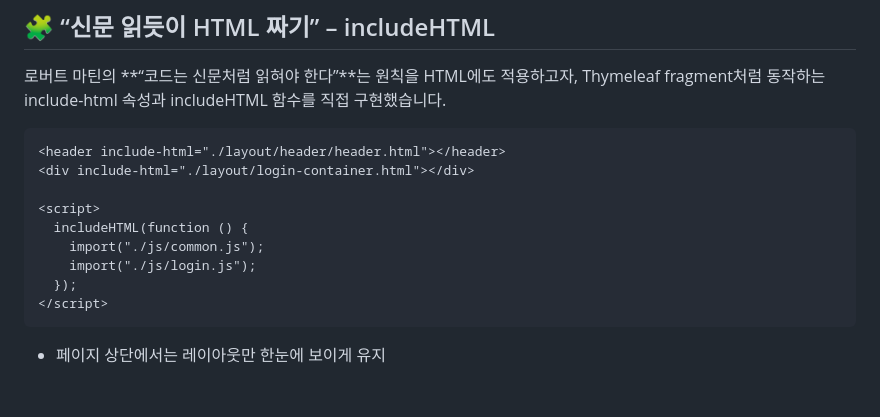
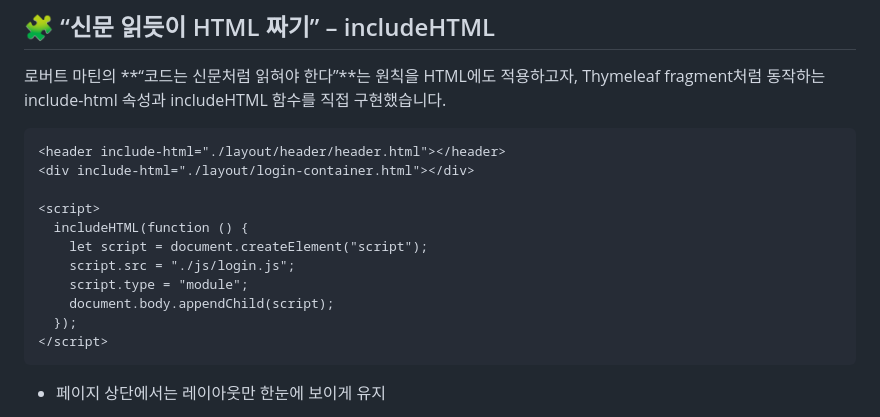
Before and after one commit to 100-hours-a-week/2-jelly-song-community-FE, a Markdown page: README.md, the part around the change. GitHub-like rendering; blank space fills up the shorter version.

Commit message:
Change login.js import to dynamic script loading
Replaced static imports with dynamic script loading for login.js.

````diff
--- a/README.md
+++ b/README.md
@@ -63,8 +63,10 @@ Thymeleaf fragment처럼 동작하는 include-html 속성과 includeHTML 함수
 
 <script>
   includeHTML(function () {
-    import("./js/common.js");
-    import("./js/login.js");
+    let script = document.createElement("script");
+    script.src = "./js/login.js";
+    script.type = "module";
+    document.body.appendChild(script);
   });
 </script>
 ```
````
